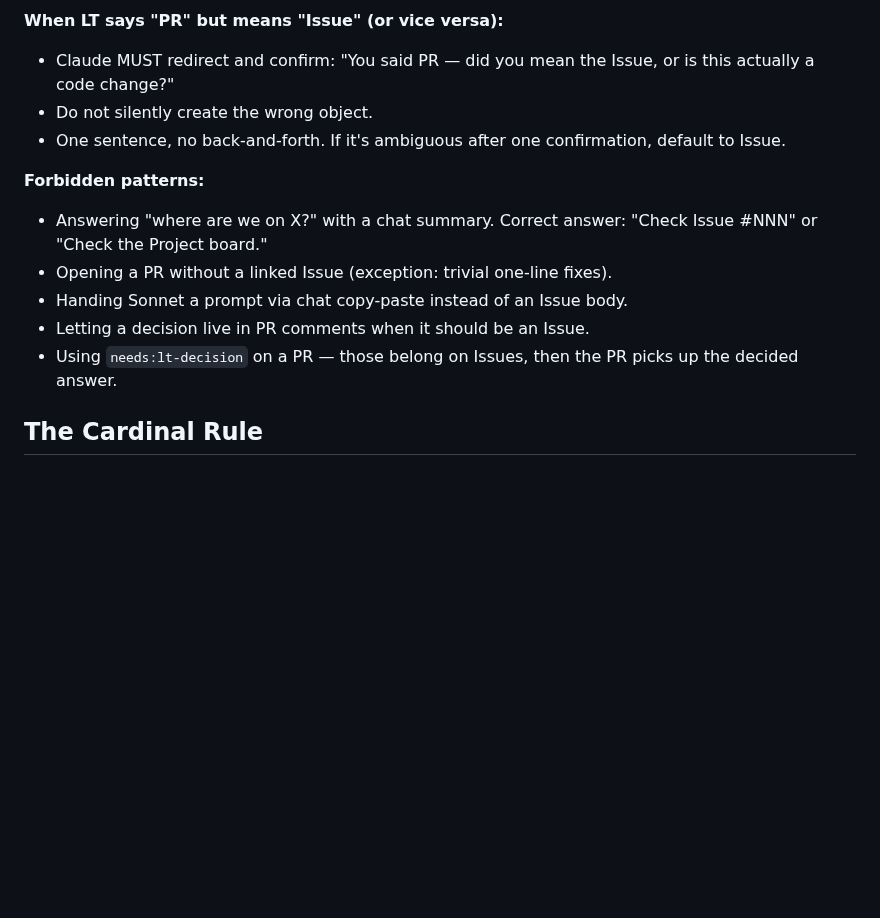
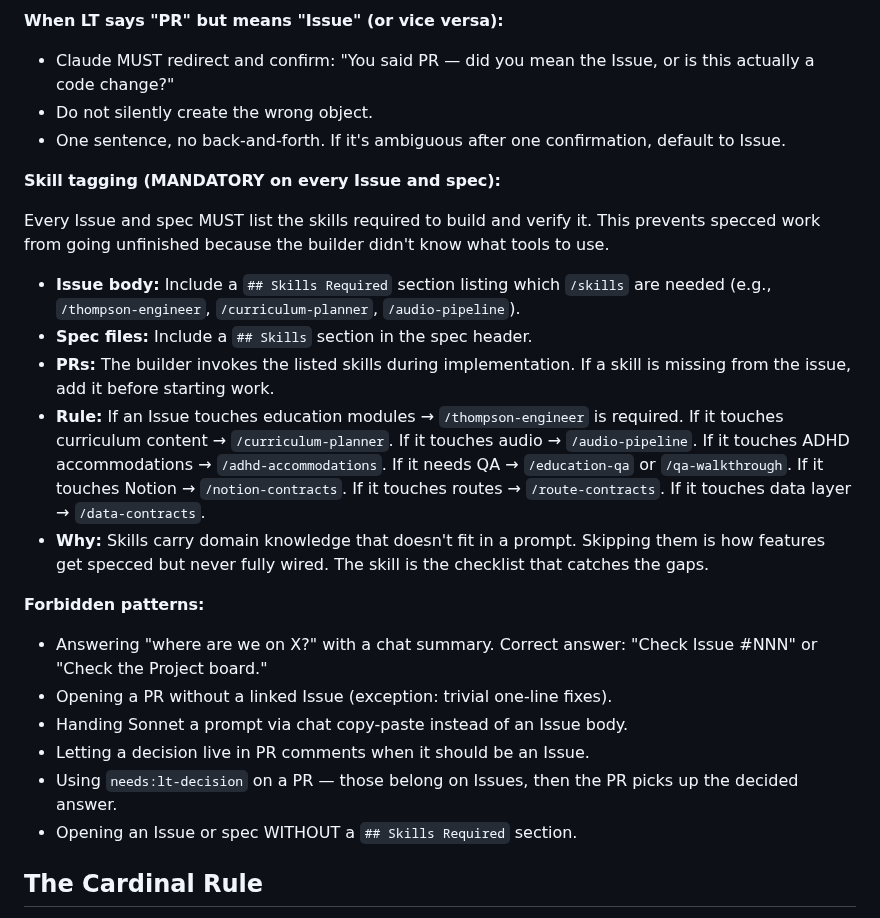
Before and after one commit to blucsigma05/tbm-apps-script, a Markdown page: CLAUDE.md, the part around the change. GitHub-like rendering; blank space fills up the shorter version.

Commit message:
rule: skill tagging mandatory on every Issue and spec
Skills carry domain knowledge that prevents specced work from going
unfinished. Every Issue and spec must list required /skills so builders
know what tools to invoke. Added to Forbidden patterns: no Issue or
spec without a Skills Required section.

Co-Authored-By: Claude Opus 4.6 (1M context) <noreply@anthropic.com>

```diff
--- a/CLAUDE.md
+++ b/CLAUDE.md
@@ -66,6 +66,16 @@
 - Do not silently create the wrong object.
 - One sentence, no back-and-forth. If it's ambiguous after one confirmation, default to Issue.
 
+**Skill tagging (MANDATORY on every Issue and spec):**
+
+Every Issue and spec MUST list the skills required to build and verify it. This prevents specced work from going unfinished because the builder didn't know what tools to use.
+
+- **Issue body:** Include a `## Skills Required` section listing which `/skills` are needed (e.g., `/thompson-engineer`, `/curriculum-planner`, `/audio-pipeline`).
+- **Spec files:** Include a `## Skills` section in the spec header.
+- **PRs:** The builder invokes the listed skills during implementation. If a skill is missing from the issue, add it before starting work.
+- **Rule:** If an Issue touches education modules → `/thompson-engineer` is required. If it touches curriculum content → `/curriculum-planner`. If it touches audio → `/audio-pipeline`. If it touches ADHD accommodations → `/adhd-accommodations`. If it needs QA → `/education-qa` or `/qa-walkthrough`. If it touches Notion → `/notion-contracts`. If it touches routes → `/route-contracts`. If it touches data layer → `/data-contracts`.
+- **Why:** Skills carry domain knowledge that doesn't fit in a prompt. Skipping them is how features get specced but never fully wired. The skill is the checklist that catches the gaps.
+
 **Forbidden patterns:**
 
 - Answering "where are we on X?" with a chat summary. Correct answer: "Check Issue #NNN" or "Check the Project board."
@@ -73,6 +83,7 @@
 - Handing Sonnet a prompt via chat copy-paste instead of an Issue body.
 - Letting a decision live in PR comments when it should be an Issue.
 - Using `needs:lt-decision` on a PR — those belong on Issues, then the PR picks up the decided answer.
+- Opening an Issue or spec WITHOUT a `## Skills Required` section.
 
 ## The Cardinal Rule
 Read source before writing assertions. Never claim a feature is missing, a value is correct, or a version is deployed without verifying. Confidence without verification is a hallucination.
```
